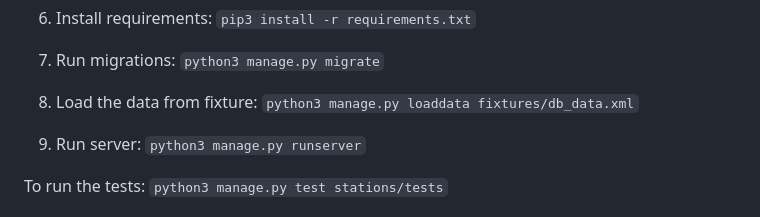
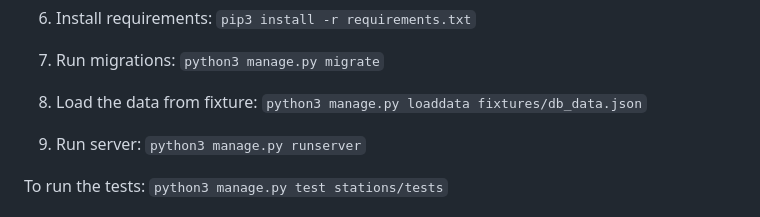
Before and after one commit to Lyutillis/gas-station-data-manager, a Markdown page: README.md, the part around the change. GitHub-like rendering.

```diff
--- a/README.md
+++ b/README.md
@@ -36,7 +36,7 @@ To launch the application, follow next steps:
 `python3 manage.py migrate`
 
 8. Load the data from fixture:
-`python3 manage.py loaddata fixtures/db_data.xml`
+`python3 manage.py loaddata fixtures/db_data.json`
 
 9. Run server:
 `python3 manage.py runserver`
```
